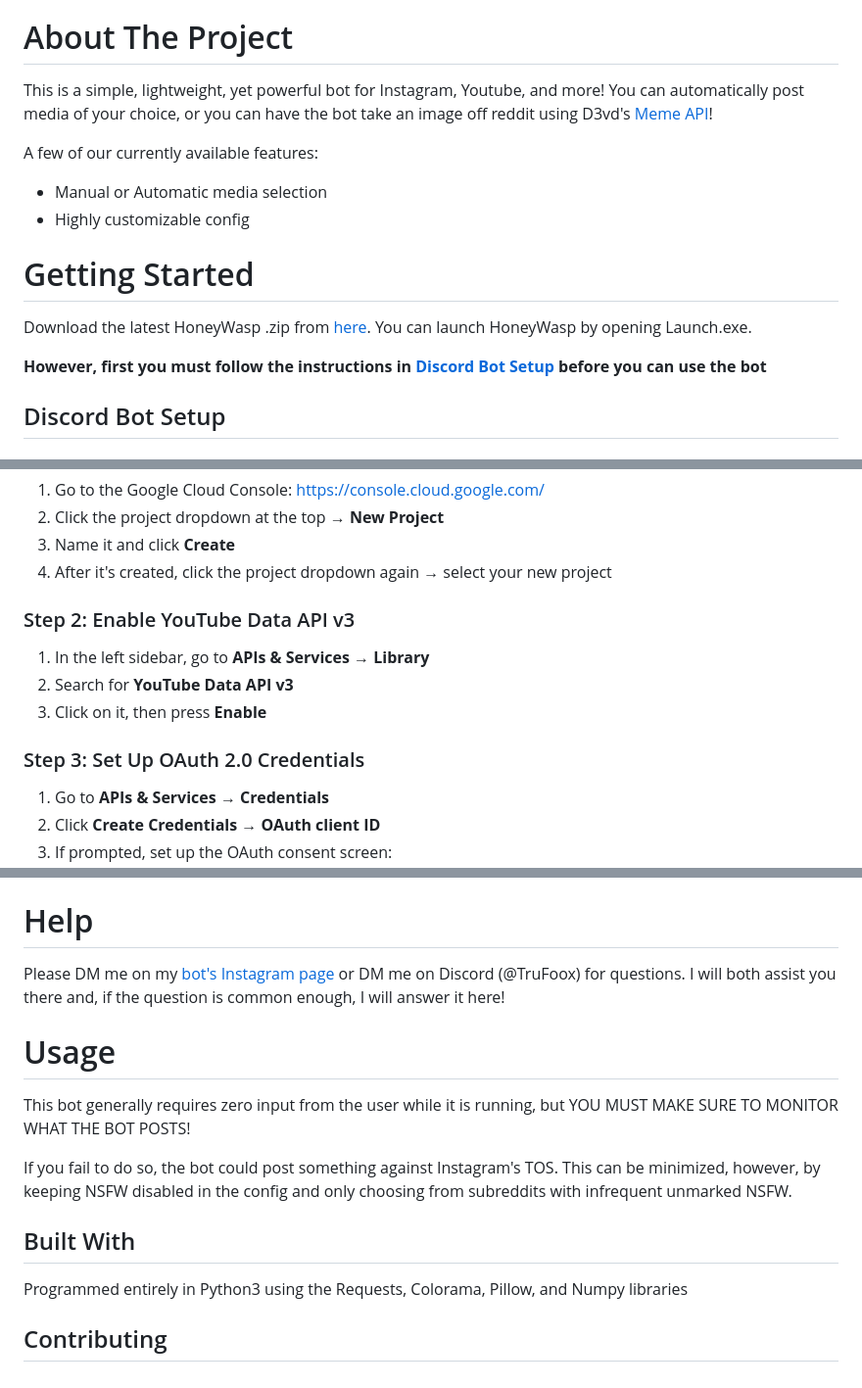
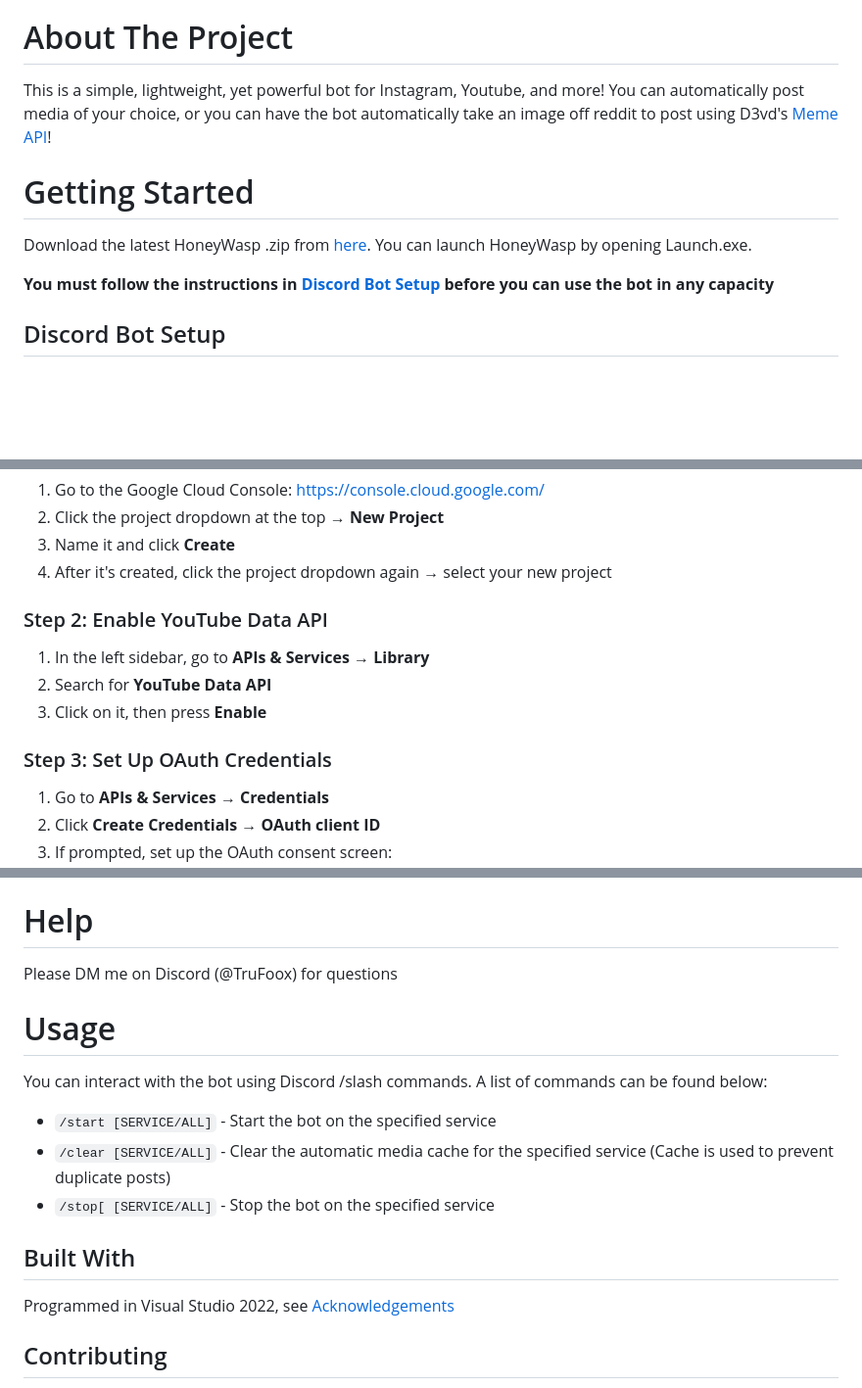
Before and after one commit to TruFoox/HoneyWasp, a Markdown page: README.md, 3 parts joined by grey strips. Shown: that part at 98% size. GitHub-like rendering; blank space fills up the shorter version.

Commit message:
FInal polish

```diff
--- a/README.md
+++ b/README.md
@@ -37,17 +37,13 @@
 
 # About The Project
 
-This is a simple, lightweight, yet powerful bot for Instagram, Youtube, and more! You can automatically post media of your choice, or you can have the bot take an image off reddit using D3vd's [Meme API](https://github.com/D3vd/Meme_Api)!
-
-A few of our currently available features:
-* Manual or Automatic media selection
-* Highly customizable config
+This is a simple, lightweight, yet powerful bot for Instagram, Youtube, and more! You can automatically post media of your choice, or you can have the bot automatically take an image off reddit to post using D3vd's [Meme API](https://github.com/D3vd/Meme_Api)!
 
 # Getting Started
 
 Download the latest HoneyWasp .zip from [here](https://github.com/TruFoox/HoneyWasp/releases/latest). You can launch HoneyWasp by opening Launch.exe.
 
-**However, first you must follow the instructions in [Discord Bot Setup](#discord-bot-setup) before you can use the bot**
+**You must follow the instructions in [Discord Bot Setup](#discord-bot-setup) before you can use the bot in any capacity**
 
 ## Discord Bot Setup
 
@@ -145,13 +141,13 @@ To use it with Instagram or YouTube, go to either [Instagram Setup](#instagram-s
 3. Name it and click **Create**
 4. After it's created, click the project dropdown again → select your new project
 
-### Step 2: Enable YouTube Data API v3
+### Step 2: Enable YouTube Data API
 
 1. In the left sidebar, go to **APIs & Services → Library**
-2. Search for **YouTube Data API v3**
+2. Search for **YouTube Data API**
 3. Click on it, then press **Enable**
 
-### Step 3: Set Up OAuth 2.0 Credentials
+### Step 3: Set Up OAuth Credentials
 
 1. Go to **APIs & Services → Credentials**
 2. Click **Create Credentials → OAuth client ID**
@@ -175,17 +171,18 @@ To use it with Instagram or YouTube, go to either [Instagram Setup](#instagram-s
 
 # Help
 
-Please DM me on my [bot's Instagram page](https://www.instagram.com/dank.ai.memer/) or DM me on Discord (@TruFoox) for questions. I will both assist you there and, if the question is common enough, I will answer it here!
+Please DM me on Discord (@TruFoox) for questions
 
 # Usage
 
-This bot generally requires zero input from the user while it is running, but YOU MUST MAKE SURE TO MONITOR WHAT THE BOT POSTS!
-
-If you fail to do so, the bot could post something against Instagram's TOS. This can be minimized, however, by keeping NSFW disabled in the config and only choosing from subreddits with infrequent unmarked NSFW.
+You can interact with the bot using Discord /slash commands. A list of commands can be found below:
+- ``/start [SERVICE/ALL]`` - Start the bot on the specified service
+- ``/clear [SERVICE/ALL]`` - Clear the automatic media cache for the specified service (Cache is used to prevent duplicate posts)
+- ``/stop[ [SERVICE/ALL]`` - Stop the bot on the specified service
 
 ## Built With
 
-Programmed entirely in Python3 using the Requests, Colorama, Pillow, and Numpy libraries
+Programmed in Visual Studio 2022, see [Acknowledgements](#acknowledgements)
 
 ## Contributing
 
```
Also changed, not shown: other parts of README.md (+1 -1 lines).
